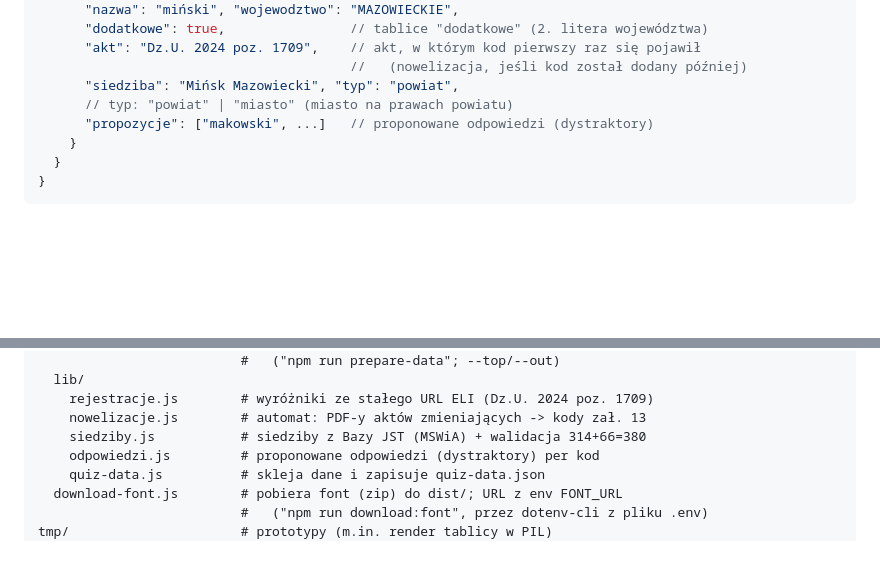
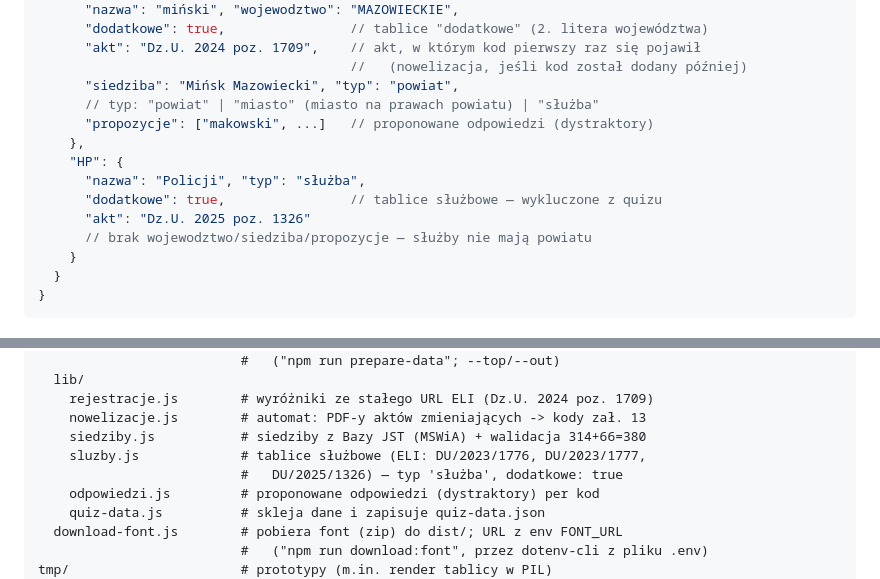
Before and after one commit to danielmroczek/zgadnij-blachy, a Markdown page: README.md, 2 parts joined by grey strips. GitHub-like rendering; blank space fills up the shorter version.

Commit message:
docs: document service plates in data section
- new README paragraph: service plates sources (3 ELI acts), why unit
  codes like HPA are omitted, dodatkowe semantics
- JSON example: HP entry, typ values now include 'służba'
- project structure: sluzby.js listed

```diff
--- a/README.md
+++ b/README.md
@@ -96,8 +96,14 @@ tego samego powiatu dane się powtarzają, to zamierzona redundancja):
       "akt": "Dz.U. 2024 poz. 1709",    // akt, w którym kod pierwszy raz się pojawił
                                         //   (nowelizacja, jeśli kod został dodany później)
       "siedziba": "Mińsk Mazowiecki", "typ": "powiat",
-      // typ: "powiat" | "miasto" (miasto na prawach powiatu)
+      // typ: "powiat" | "miasto" (miasto na prawach powiatu) | "służba"
       "propozycje": ["makowski", ...]   // proponowane odpowiedzi (dystraktory)
+    },
+    "HP": {
+      "nazwa": "Policji", "typ": "służba",
+      "dodatkowe": true,                // tablice służbowe — wykluczone z quizu
+      "akt": "Dz.U. 2025 poz. 1326"
+      // brak wojewodztwo/siedziba/propozycje — służby nie mają powiatu
     }
   }
 }
@@ -122,6 +128,8 @@ script/                   # skrypty Node
     rejestracje.js        # wyróżniki ze stałego URL ELI (Dz.U. 2024 poz. 1709)
     nowelizacje.js        # automat: PDF-y aktów zmieniających -> kody zał. 13
     siedziby.js           # siedziby z Bazy JST (MSWiA) + walidacja 314+66=380
+    sluzby.js             # tablice służbowe (ELI: DU/2023/1776, DU/2023/1777,
+                          #   DU/2025/1326) — typ 'służba', dodatkowe: true
     odpowiedzi.js         # proponowane odpowiedzi (dystraktory) per kod
     quiz-data.js          # skleja dane i zapisuje quiz-data.json
   download-font.js        # pobiera font (zip) do dist/; URL z env FONT_URL
```
